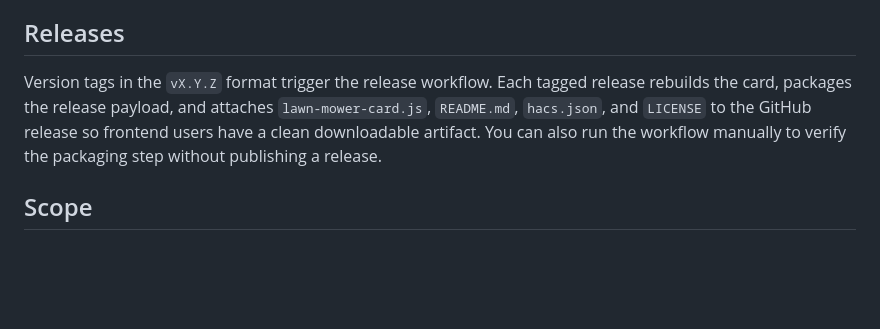
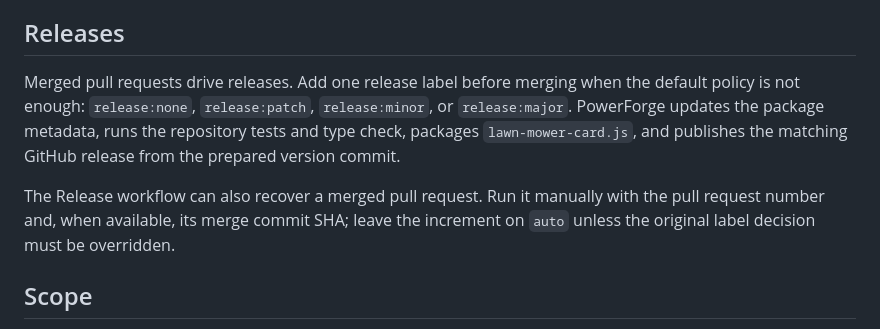
Before and after one commit to EvotecIT/lovelace-lawn-mower-card, a Markdown page: README.md, the part around the change. Drawn GitHub-style; blank space fills up the shorter version.

Commit message:
Document PowerForge release flow

```diff
--- a/README.md
+++ b/README.md
@@ -374,12 +374,15 @@ side.
 
 ## Releases
 
-Version tags in the `vX.Y.Z` format trigger the release workflow. Each tagged
-release rebuilds the card, packages the release payload, and attaches
-`lawn-mower-card.js`, `README.md`, `hacs.json`, and `LICENSE` to the GitHub
-release so frontend users have a clean downloadable artifact. You can also run
-the workflow manually to verify the packaging step without publishing a
-release.
+Merged pull requests drive releases. Add one release label before merging when
+the default policy is not enough: `release:none`, `release:patch`,
+`release:minor`, or `release:major`. PowerForge updates the package metadata,
+runs the repository tests and type check, packages `lawn-mower-card.js`, and
+publishes the matching GitHub release from the prepared version commit.
+
+The Release workflow can also recover a merged pull request. Run it manually
+with the pull request number and, when available, its merge commit SHA; leave
+the increment on `auto` unless the original label decision must be overridden.
 
 ## Scope
 
```
